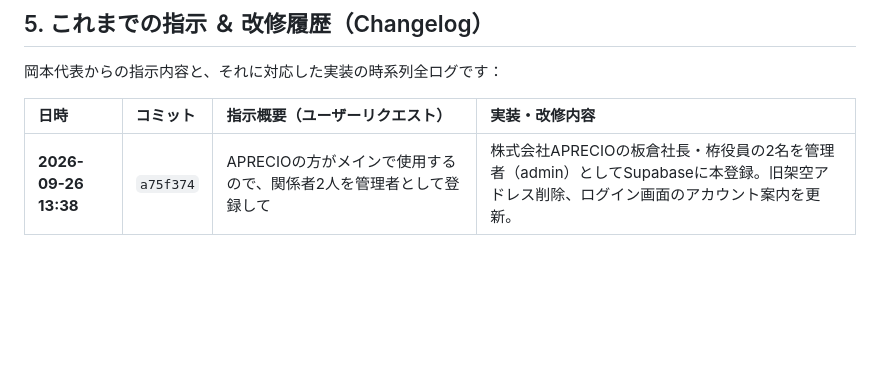
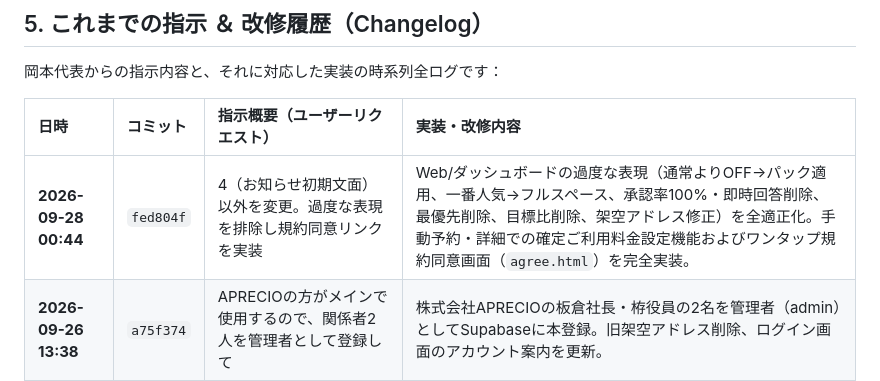
Before and after one commit to onaoki0503-lgtm/shonandai-kitchen-studio, a Markdown page: SYSTEM_SPEC_AND_UI_DESIGN.md, the part around the change. Drawn GitHub-style; blank space fills up the shorter version.

Commit message:
docs: 仕様書に規約同意リンク実装および表現適正化ログを反映

```diff
--- a/SYSTEM_SPEC_AND_UI_DESIGN.md
+++ b/SYSTEM_SPEC_AND_UI_DESIGN.md
@@ -183,6 +183,7 @@ interface Holiday {
 
 | 日時 | コミット | 指示概要（ユーザーリクエスト） | 実装・改修内容 |
 | :--- | :--- | :--- | :--- |
+| **2026-09-28 00:44** | `fed804f` | 4（お知らせ初期文面）以外を変更。過度な表現を排除し規約同意リンクを実装 | Web/ダッシュボードの過度な表現（通常よりOFF→パック適用、一番人気→フルスペース、承認率100%・即時回答削除、最優先削除、目標比削除、架空アドレス修正）を全適正化。手動予約・詳細での確定ご利用料金設定機能およびワンタップ規約同意画面（`agree.html`）を完全実装。 |
 | **2026-09-26 13:38** | `a75f374` | APRECIOの方がメインで使用するので、関係者2人を管理者として登録して | 株式会社APRECIOの板倉社長・栫役員の2名を管理者（admin）としてSupabaseに本登録。旧架空アドレス削除、ログイン画面のアカウント案内を更新。 |
 | **2026-09-26 12:55** | `e52f17f` | スマホ表示にすると崩れる。綺麗に整えて | ヘッダーのレスポンシブ最適化。スマホ時の文字縦折れを完全解消、テキスト短縮表示、`whitespace-nowrap` 徹底。 |
 | **2026-09-26 12:49** | `7808d7a` | お知らせと口コミのタブを横並びから縦並びにして開くようにして | 2列グリッドを解除し、縦並びのアコーディオンカードに配置変更。クリックで全幅展開。 |
```
